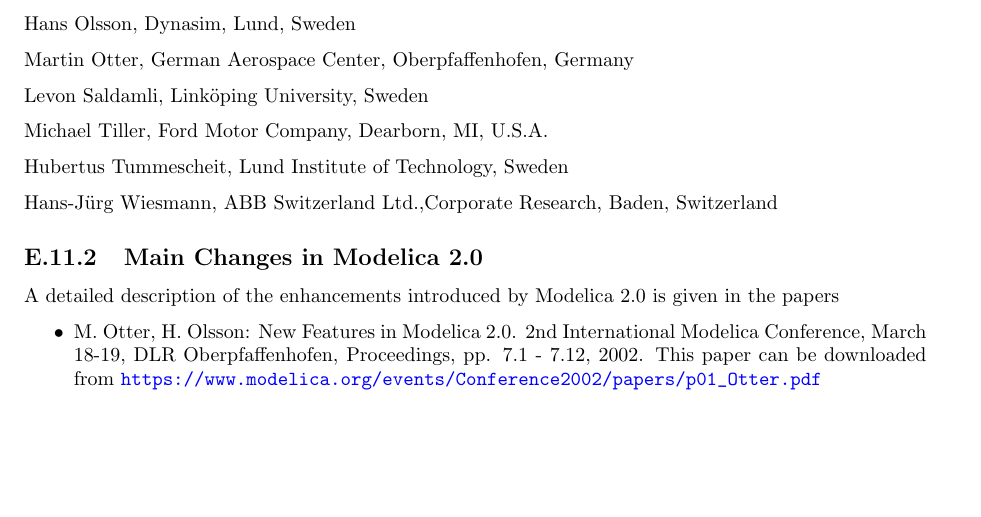
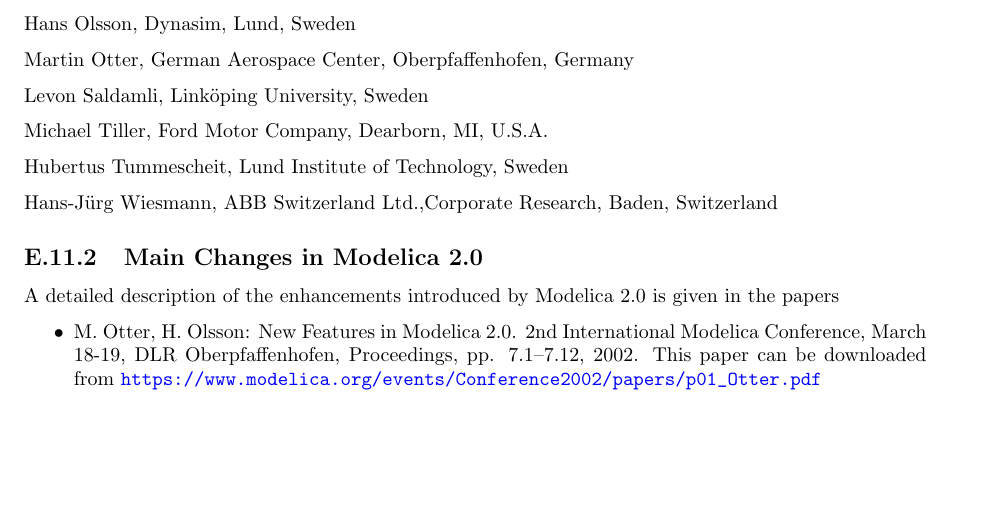
Before and after one commit to modelica/ModelicaSpecification, a LaTeX thesis (MLS.tex, which reads chapters/revisions.tex): part of page 310 of 315, cut so that both start at the same text. Compiled offline with pdfLaTeX.

Commit message:
Change hyphens for page ranges to en-dash

```diff
--- a/chapters/revisions.tex
+++ b/chapters/revisions.tex
@@ -2185,7 +2185,7 @@
 \item
   M. Otter, H. Olsson: New Features in Modelica 2.0. 2nd International
   Modelica Conference, March 18-19, DLR Oberpfaffenhofen, Proceedings,
-  pp. 7.1 - 7.12, 2002. This paper can be downloaded from
+  pp. 7.1--7.12, 2002. This paper can be downloaded from
   \url{https://www.modelica.org/events/Conference2002/papers/p01_Otter.pdf}
 \item
   Mattsson S. E., Elmqvist H., Otter M., and Olsson H.: Initialization
```
Also changed, not shown: chapters/revisions.tex (2 more changed lines).
